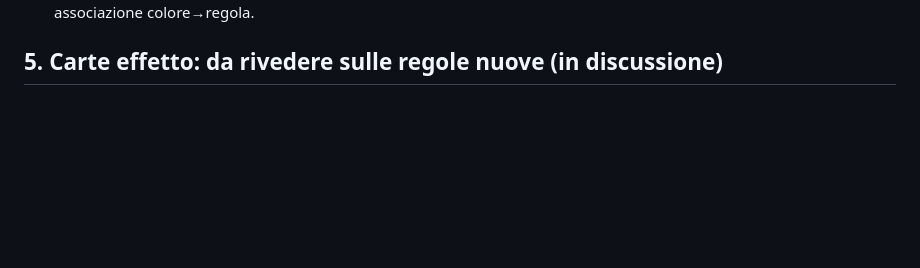
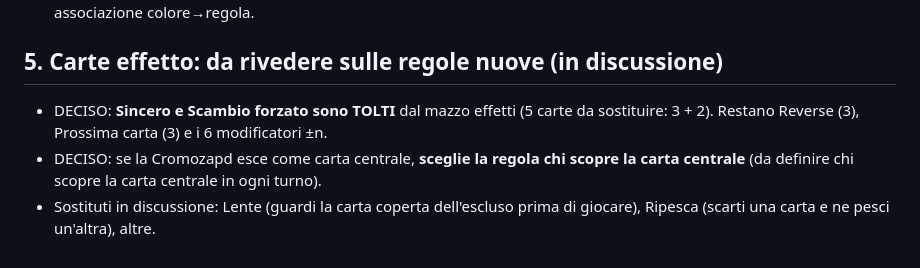
Before and after one commit to olivieridomenicopodcast/Cromozapd-, a Markdown page: docs/DA_IMPLEMENTARE.md, the part around the change. Rendered like a GitHub page; blank space fills up the shorter version.

Commit message:
Annota: tolti Sincero e Scambio forzato; chi scopre la centrale sceglie con la Cromozapd
Co-Authored-By: Claude Sonnet 5.5 <noreply@anthropic.com>
Claude-Session: https://claude.ai/code/session_019qKBo8cigb1Pq7Tj1JvHRT

```diff
--- a/docs/DA_IMPLEMENTARE.md
+++ b/docs/DA_IMPLEMENTARE.md
@@ -39,3 +39,6 @@ Questo elenco è il lavoro **già deciso ma non ancora fatto**. Si implementa tu
 - Da definire: chi sceglie quando la Cromozapd esce come carta centrale / da "Prossima carta" (nessuno l'ha "pescata"); associazione colore→regola.
 
 ## 5. Carte effetto: da rivedere sulle regole nuove (in discussione)
+- DECISO: **Sincero e Scambio forzato sono TOLTI** dal mazzo effetti (5 carte da sostituire: 3 + 2). Restano Reverse (3), Prossima carta (3) e i 6 modificatori ±n.
+- DECISO: se la Cromozapd esce come carta centrale, **sceglie la regola chi scopre la carta centrale** (da definire chi scopre la carta centrale in ogni turno).
+- Sostituti in discussione: Lente (guardi la carta coperta dell'escluso prima di giocare), Ripesca (scarti una carta e ne pesci un'altra), altre.
```
